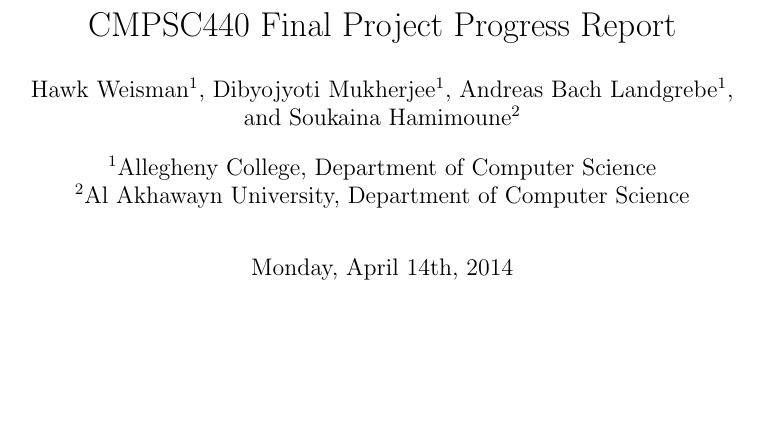
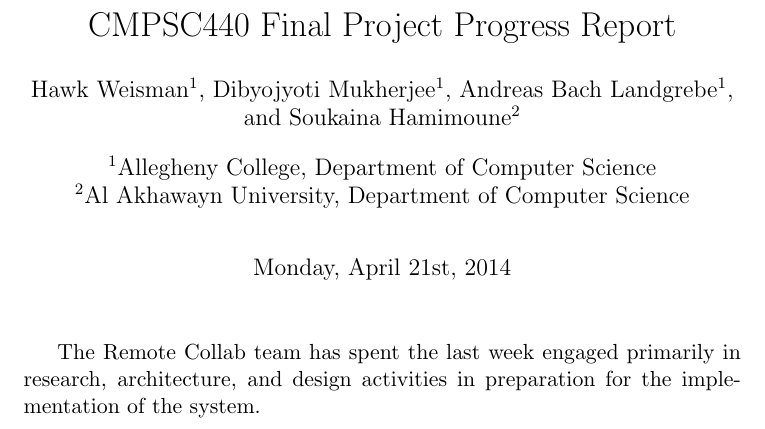
Before and after one commit to TeamRemote/remote-doc, a LaTeX document (Progress Report.tex): part of the page, cut so that both start at the same text, the shorter picture padded with empty space. Compiled offline with pdfLaTeX.

Commit message:
Add stuff to progress report

```diff
--- a/Progress Report.tex
+++ b/Progress Report.tex
@@ -3,7 +3,7 @@
 \usepackage{babel}
 \usepackage{hyperref}
 \usepackage{cleveref}
-\date{Monday, April 14th, 2014}
+\date{Monday, April 21st, 2014}
 \title{CMPSC440 Final Project Progress Report}
 \author[1]{Hawk Weisman}
 \author[1]{Dibyojyoti Mukherjee}
@@ -13,4 +13,5 @@
 \affil[2]{Al Akhawayn University, Department of Computer Science}
 \begin{document}
 	\maketitle
+	The Remote Collab team has spent the last week engaged primarily in research, architecture, and design activities in preparation for the implementation of the system.
 \end{document}
```
